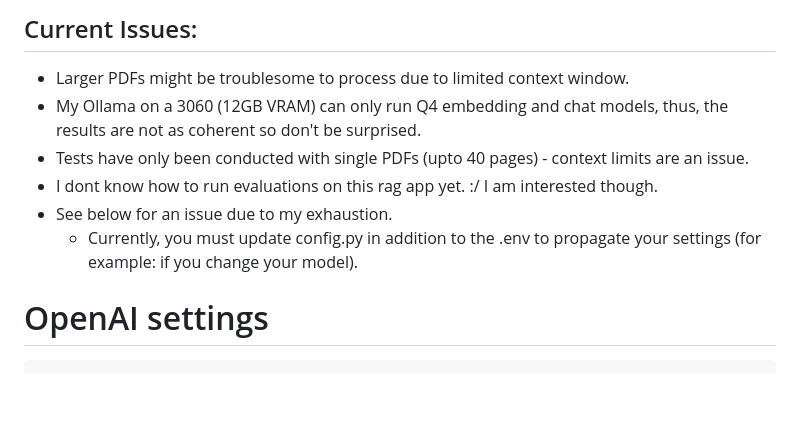
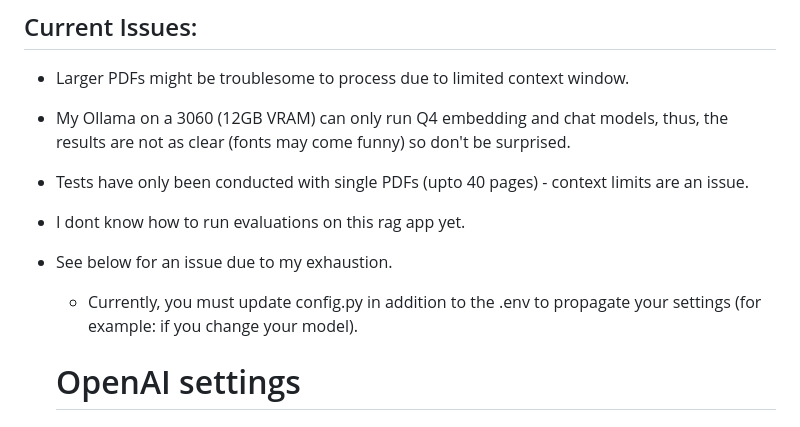
Before and after one commit to ikantkode/pdfLLM, a Markdown page: README.md, the part around the change. Rendered like a GitHub page; blank space fills up the shorter version.

```diff
--- a/README.md
+++ b/README.md
@@ -43,13 +43,13 @@ docker compose up -d --build
 ## Current Issues:
 
 - Larger PDFs might be troublesome to process due to limited context window.
-- My Ollama on a 3060 (12GB VRAM) can only run Q4 embedding and chat models, thus, the results are not as coherent so don't be surprised.
+- My Ollama on a 3060 (12GB VRAM) can only run Q4 embedding and chat models, thus, the results are not as clear (fonts may come funny) so don't be surprised.
 - Tests have only been conducted with single PDFs (upto 40 pages) - context limits are an issue.
-- I dont know how to run evaluations on this rag app yet. :/ I am interested though.
+- I dont know how to run evaluations on this rag app yet.
 - See below for an issue due to my exhaustion.
     - Currently, you must update config.py in addition to the .env to propagate your settings (for example: if you change your model).
 
- # OpenAI settings
+    # OpenAI settings
     openai_enabled: bool = Field(False, env="OPENAI_ENABLED")
     openai_api_key: str = Field("", env="OPENAI_API_KEY")
     openai_embedding_model: str = Field("text-embedding-3-small", env="OPENAI_EMBEDDING_MODEL")
```
